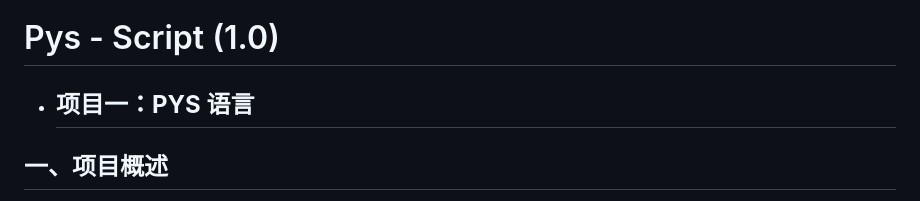
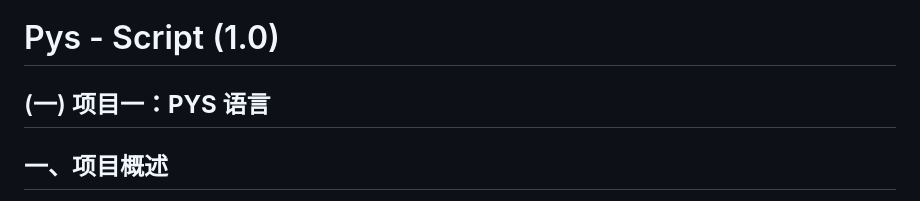
Before and after one commit to PysCode/pys-script, a Markdown page: README.md, the part around the change. Drawn GitHub-style.

Commit message:
更新 README.md

```diff
--- a/README.md
+++ b/README.md
@@ -1,6 +1,6 @@
 # Pys - Script (1.0)
 
-- ## 项目一：**PYS 语言**
+## (一) 项目一：**PYS 语言**
 
 ## 一、项目概述
  - **项目名称**：Pys - script (1.0)
```
